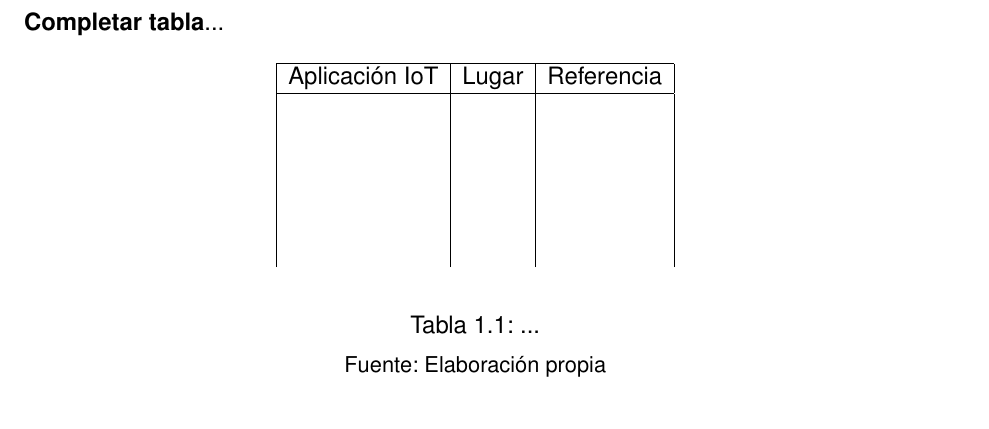
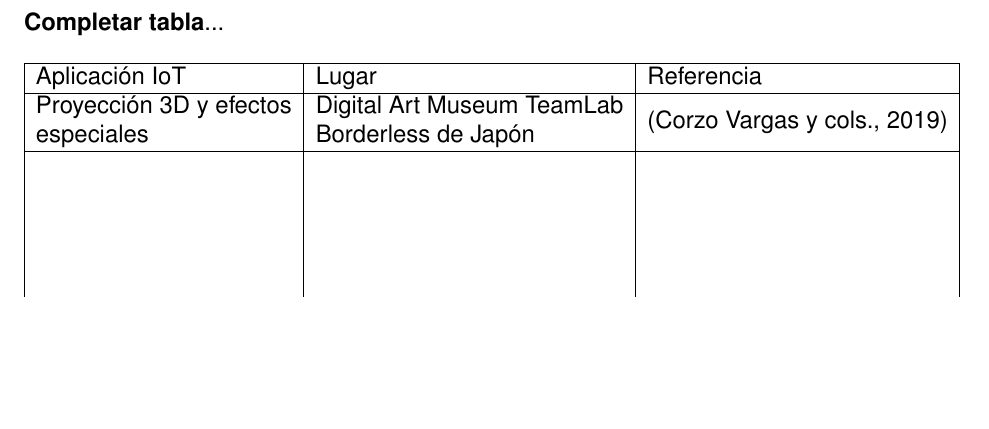
Before and after one commit to miguel-250/Tesis, a LaTeX thesis (tesis.tex, which reads capitulos/capitulo1.tex): part of page 13 of 23, cut so that both start at the same text, the shorter picture padded with empty space. Compiled offline with pdfLaTeX; a missing font is replaced by an installed copy or a similar font.

Commit message:
30 de abril 10:27am

```diff
--- a/capitulos/capitulo1.tex
+++ b/capitulos/capitulo1.tex
@@ -27,22 +27,17 @@
         \textbf{Completar tabla}...
 
         \begin{table}[h]
-            \begin{center}
-                \begin{tabular}{|l|l|l|}
+            \begin{tabular}{|l|l|l|}
                 \hline
-                Aplicación IoT & Lugar & Referencia \\ \hline
-                             &       &            \\
-                             &       &            \\
-                             &       &            \\
-                             &       &            \\
-                             &       &            \\
-                             &       &
-                \end{tabular}
-            \end{center}
-            \caption{...}
-                \subcaption*{Fuente: Elaboración propia}
-                \label{tab: relacion_autores}
-        \end{table}
+            Aplicación IoT                                                               & Lugar                                                                                     & Referencia                   \\ \hline
+            \begin{tabular}[c]{@{}l@{}}Proyección 3D y efectos\\ especiales\end{tabular} & \begin{tabular}[c]{@{}l@{}}Digital Art Museum TeamLab \\ Borderless de Japón\end{tabular} & (Corzo Vargas y cols., 2019) \\ \hline
+                                                                                         &                                                                                           &                              \\
+                                                                                         &                                                                                           &                              \\
+                                                                                         &                                                                                           &                              \\
+                                                                                         &                                                                                           &                              \\
+                                                                                         &                                                                                           &
+            \end{tabular}
+            \end{table}
 
         Como podemos observar en la tabla \ref{tab: relacion_autores} ...
 
```
Also changed, not shown: tesis.pdf, 6 other files.
